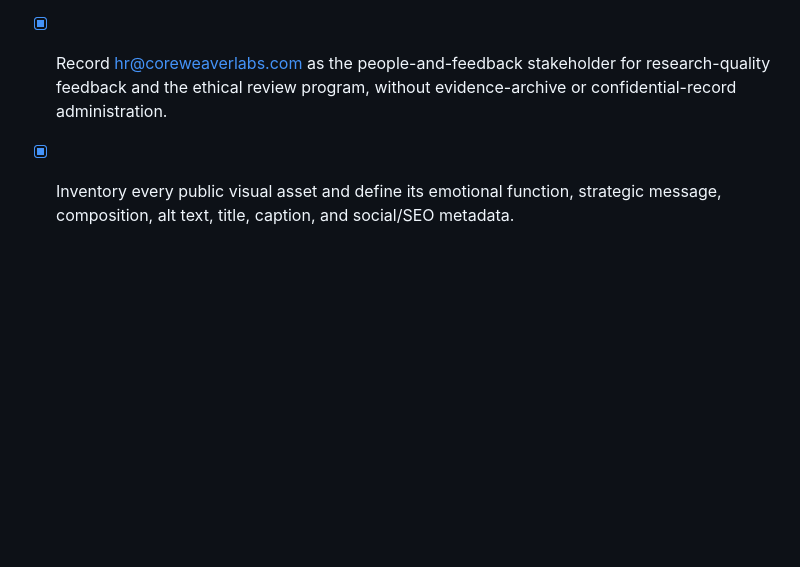
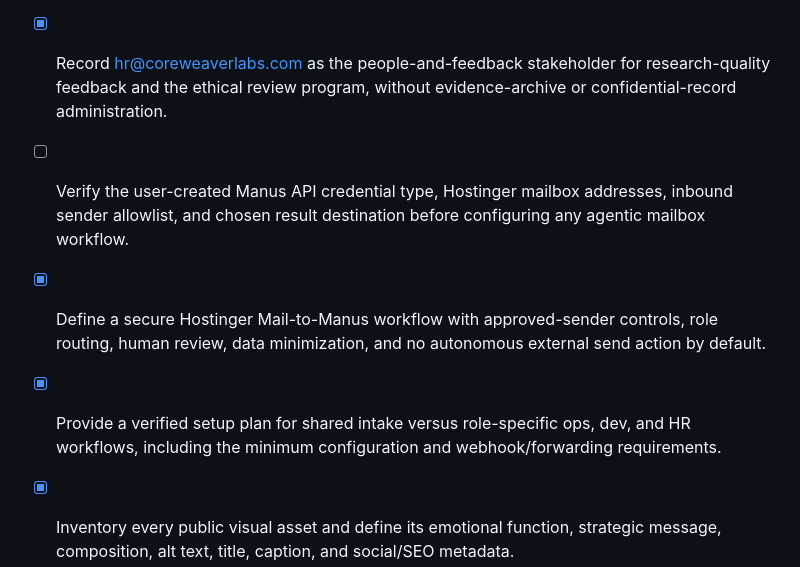
Before and after one commit to Coreweaver-Labs-Inc/geo-made-simple, a Markdown page: todo.md, the part around the change. Drawn GitHub-style; blank space fills up the shorter version.

```diff
--- a/todo.md
+++ b/todo.md
@@ -97,6 +97,9 @@
 - [x] Assign named review and indicator owners in the January 1, 2027 scorecard-capture template; the record structure is prepared but role assignments remain open.
 - [x] Record ops@coreweaverlabs.com as operational review/evidence owner and dev@coreweaverlabs.com as technical measurement/systems owner for the January 1, 2027 scorecard.
 - [x] Record hr@coreweaverlabs.com as the people-and-feedback stakeholder for research-quality feedback and the ethical review program, without evidence-archive or confidential-record administration.
+- [ ] Verify the user-created Manus API credential type, Hostinger mailbox addresses, inbound sender allowlist, and chosen result destination before configuring any agentic mailbox workflow.
+- [x] Define a secure Hostinger Mail-to-Manus workflow with approved-sender controls, role routing, human review, data minimization, and no autonomous external send action by default.
+- [x] Provide a verified setup plan for shared intake versus role-specific ops, dev, and HR workflows, including the minimum configuration and webhook/forwarding requirements.
 - [x] Inventory every public visual asset and define its emotional function, strategic message, composition, alt text, title, caption, and social/SEO metadata.
 - [x] Recreate each approved public visual one by one with emotion-led Coreweaver art direction: challenge identity, bring safety, bring clarity, and awaken desire without inventing proof or results.
 - [x] Integrate replacement assets with accessible text alternatives and validate responsive presentation, visual coherence, and metadata coverage.
```
Also changed, not shown: hostinger-manus-agentic-mail-architecture.md (added, +88 -0 lines), validation.md (+2 -0 lines).
